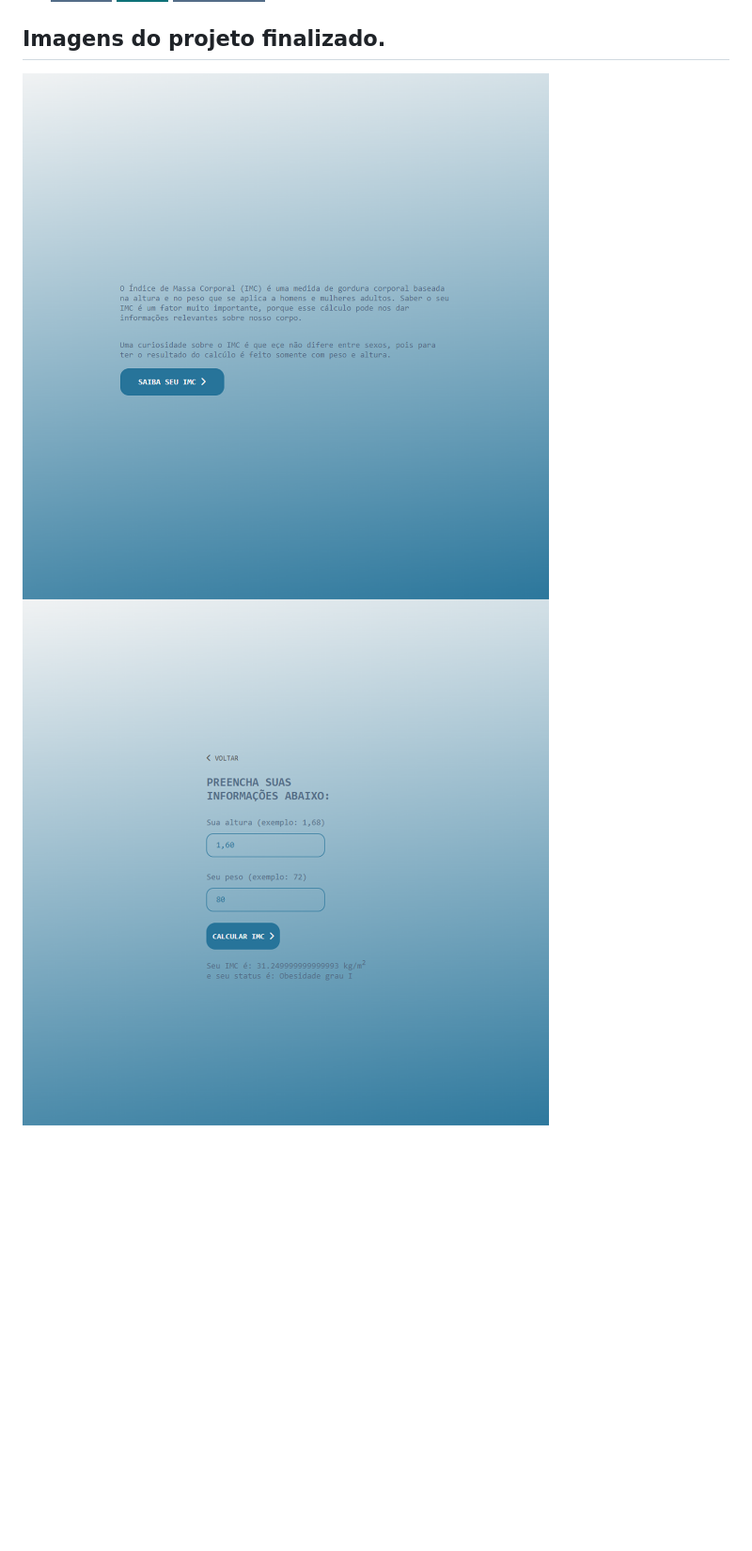
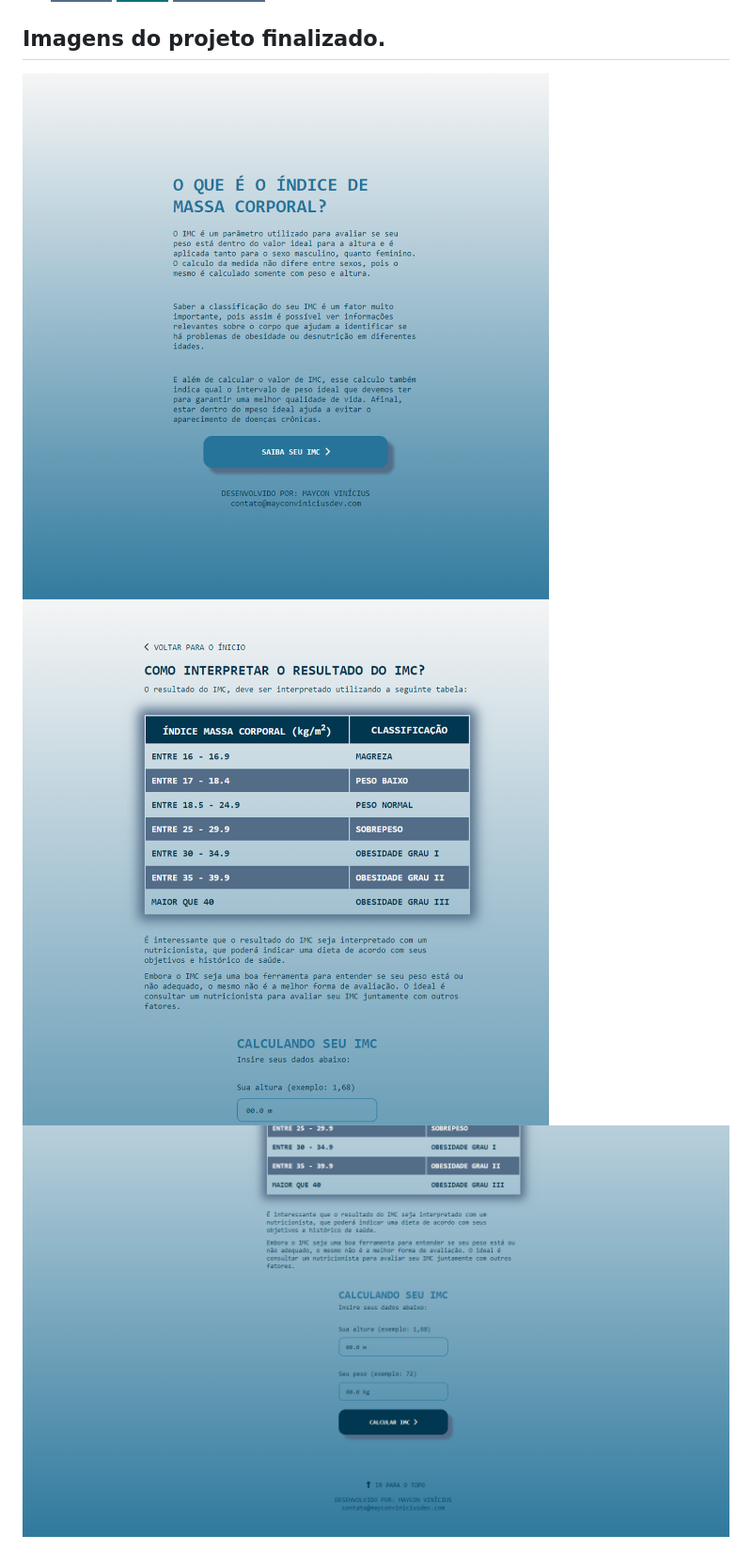
Before and after one commit to mayconviniciusdev/calculator-imc, a Markdown page: README.md, the part around the change. Shown: that part at 94% size. Drawn GitHub-style; pictures changed too: assets/images/projetoFinal1.png, assets/images/projetoFinal2.png, assets/images/projetoFinal3.png (added); badges without logos; blank space fills up the shorter version.

Commit message:
Alterações no projeto.

```diff
--- a/README.md
+++ b/README.md
@@ -13,3 +13,4 @@
 ## Imagens do projeto finalizado.
 <img src="assets/images/projetoFinal1.png">
 <img src="assets/images/projetoFinal2.png">
+<img src="assets/images/projetoFinal3.png">
```
Also changed, not shown: 7 other files.
